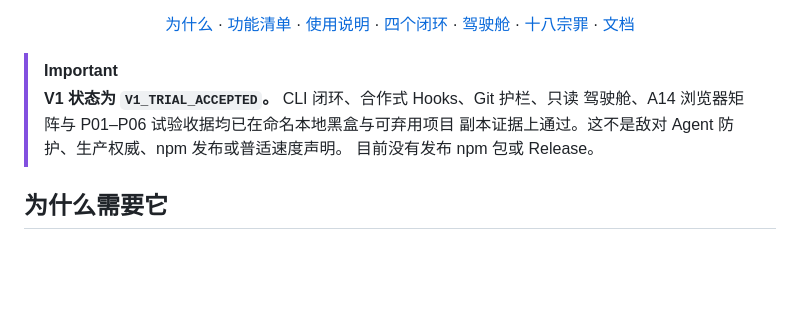
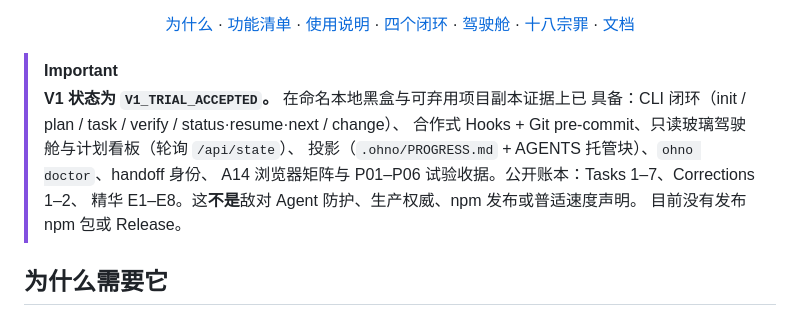
Before and after one commit to t01089572455/oh-no-codex, a Markdown page: README.zh-CN.md, the part around the change. Drawn GitHub-style; blank space fills up the shorter version.

```diff
--- a/README.zh-CN.md
+++ b/README.zh-CN.md
@@ -52,9 +52,12 @@
 </p>
 
 > [!IMPORTANT]
-> **V1 状态为 `V1_TRIAL_ACCEPTED`。** CLI 闭环、合作式 Hooks、Git 护栏、只读
-> 驾驶舱、A14 浏览器矩阵与 P01–P06 试验收据均已在命名本地黑盒与可弃用项目
-> 副本证据上通过。这不是敌对 Agent 防护、生产权威、npm 发布或普适速度声明。
+> **V1 状态为 `V1_TRIAL_ACCEPTED`。** 在命名本地黑盒与可弃用项目副本证据上已
+> 具备：CLI 闭环（init / plan / task / verify / status·resume·next / change）、
+> 合作式 Hooks + Git pre-commit、只读玻璃驾驶舱与计划看板（轮询 `/api/state`）、
+> 投影（`.ohno/PROGRESS.md` + AGENTS 托管块）、`ohno doctor`、handoff 身份、
+> A14 浏览器矩阵与 P01–P06 试验收据。公开账本：Tasks 1–7、Corrections 1–2、
+> 精华 E1–E8。这**不是**敌对 Agent 防护、生产权威、npm 发布或普适速度声明。
 > 目前没有发布 npm 包或 Release。
 
 ## 为什么需要它
```
Also changed, not shown: README.md (+8 -5 lines).
